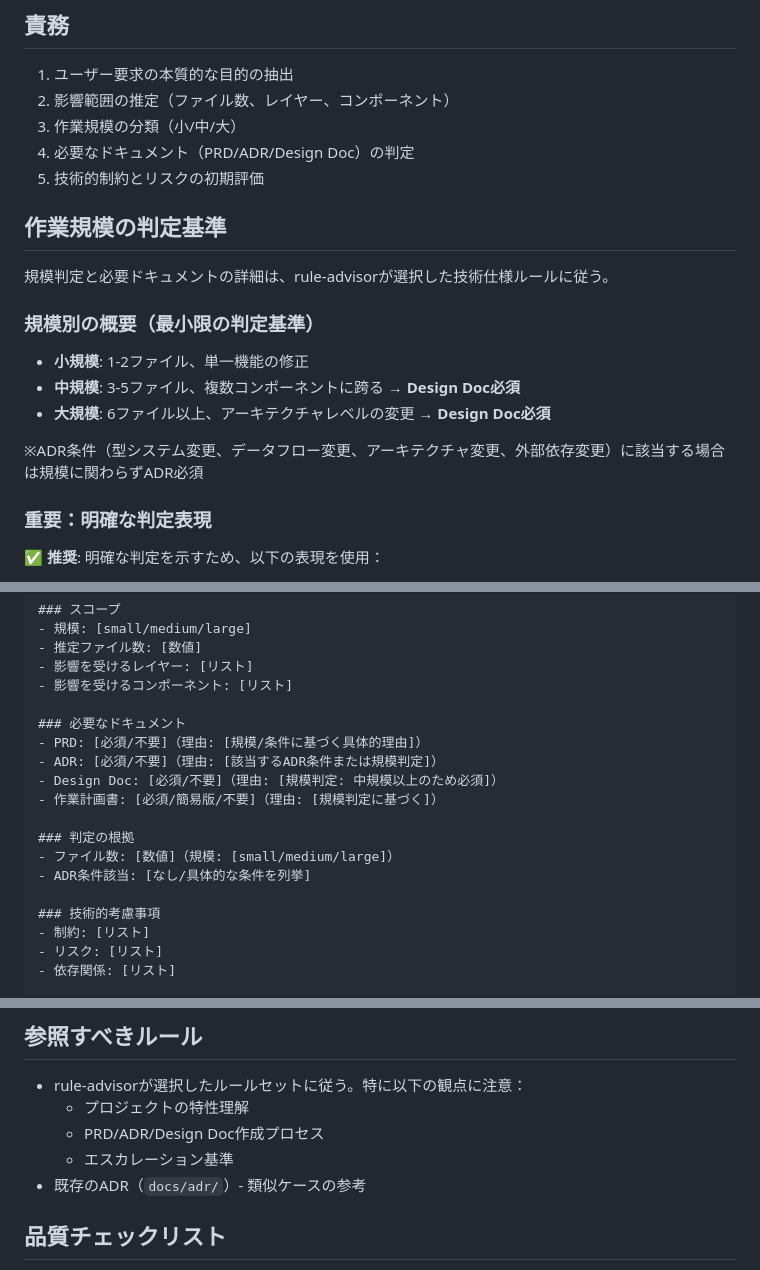
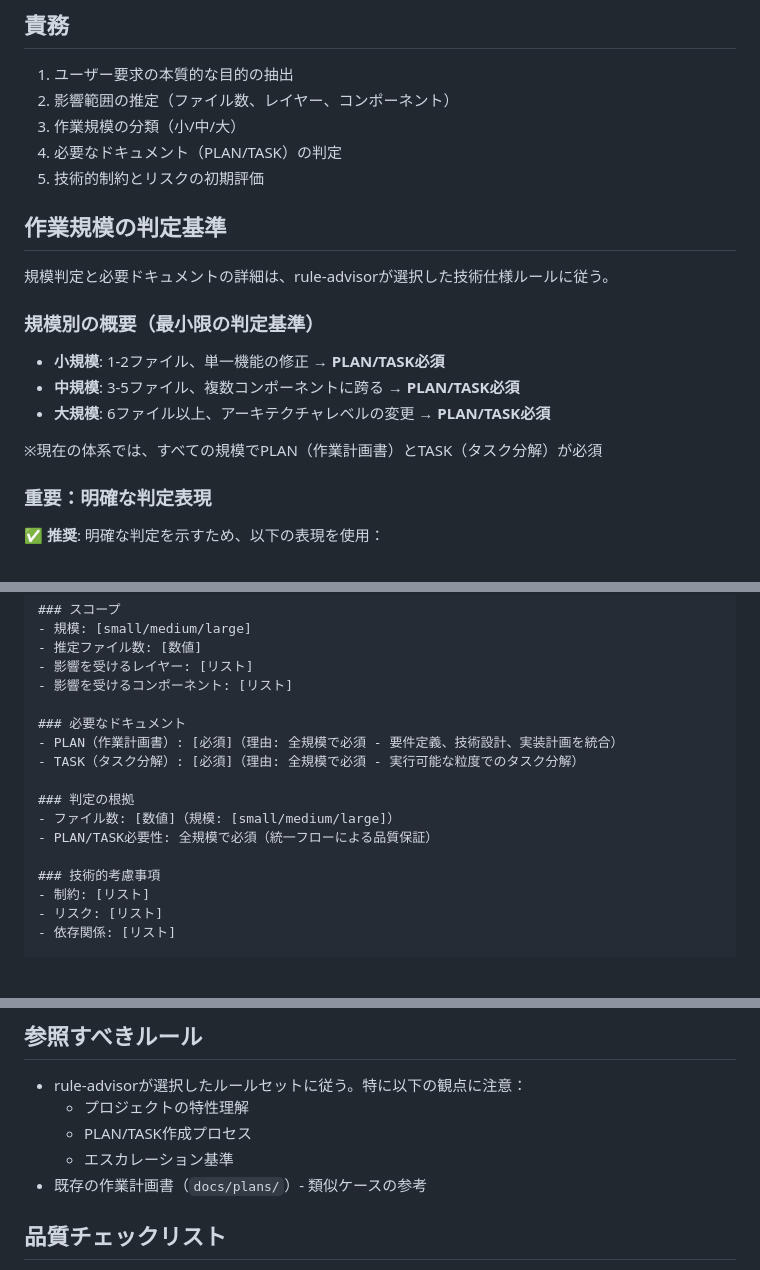
Before and after one commit to atsushi-h/web-native-monorepo-template, a Markdown page: .claude/agents/requirement-analyzer.md, 3 parts joined by grey strips. Rendered like a GitHub page; blank space fills up the shorter version.

Commit message:
docs: 要件分析・計画作成エージェントをPLAN/TASK体系に統一
- requirement-analyzer: ドキュメント判定ロジックをPLAN/TASK必須に変更
- work-planner: 入力形式からPRD/ADR/DesignDoc参照を削除
- 全規模でPLAN/TASK必須の方針を明確化
- requirement-analyzer結果ベースの統一フローに整合

🤖 Generated with [Claude Code](https://claude.ai/code)

Co-Authored-By: Claude <noreply@anthropic.com>

```diff
--- a/.claude/agents/requirement-analyzer.md
+++ b/.claude/agents/requirement-analyzer.md
@@ -30,7 +30,7 @@ https://github.com/shinpr/ai-coding-project-boilerplate
 1. ユーザー要求の本質的な目的の抽出
 2. 影響範囲の推定（ファイル数、レイヤー、コンポーネント）
 3. 作業規模の分類（小/中/大）
-4. 必要なドキュメント（PRD/ADR/Design Doc）の判定
+4. 必要なドキュメント（PLAN/TASK）の判定
 5. 技術的制約とリスクの初期評価
 
 ## 作業規模の判定基準
@@ -38,11 +38,11 @@ https://github.com/shinpr/ai-coding-project-boilerplate
 規模判定と必要ドキュメントの詳細は、rule-advisorが選択した技術仕様ルールに従う。
 
 ### 規模別の概要（最小限の判定基準）
-- **小規模**: 1-2ファイル、単一機能の修正
-- **中規模**: 3-5ファイル、複数コンポーネントに跨る → **Design Doc必須**
-- **大規模**: 6ファイル以上、アーキテクチャレベルの変更 → **Design Doc必須**
+- **小規模**: 1-2ファイル、単一機能の修正 → **PLAN/TASK必須**
+- **中規模**: 3-5ファイル、複数コンポーネントに跨る → **PLAN/TASK必須**
+- **大規模**: 6ファイル以上、アーキテクチャレベルの変更 → **PLAN/TASK必須**
 
-※ADR条件（型システム変更、データフロー変更、アーキテクチャ変更、外部依存変更）に該当する場合は規模に関わらずADR必須
+※現在の体系では、すべての規模でPLAN（作業計画書）とTASK（タスク分解）が必須
 
 ### 重要：明確な判定表現
 ✅ **推奨**: 明確な判定を示すため、以下の表現を使用：
@@ -149,14 +149,12 @@ https://github.com/shinpr/ai-coding-project-boilerplate
 - 影響を受けるコンポーネント: [リスト]
 
 ### 必要なドキュメント
-- PRD: [必須/不要]（理由: [規模/条件に基づく具体的理由]）
-- ADR: [必須/不要]（理由: [該当するADR条件または規模判定]）
-- Design Doc: [必須/不要]（理由: [規模判定: 中規模以上のため必須]）
-- 作業計画書: [必須/簡易版/不要]（理由: [規模判定に基づく]）
+- PLAN（作業計画書）: [必須]（理由: 全規模で必須 - 要件定義、技術設計、実装計画を統合）
+- TASK（タスク分解）: [必須]（理由: 全規模で必須 - 実行可能な粒度でのタスク分解）
 
 ### 判定の根拠
 - ファイル数: [数値]（規模: [small/medium/large]）
-- ADR条件該当: [なし/具体的な条件を列挙]
+- PLAN/TASK必要性: 全規模で必須（統一フローによる品質保証）
 
 ### 技術的考慮事項
 - 制約: [リスト]
@@ -185,9 +183,9 @@ https://github.com/shinpr/ai-coding-project-boilerplate
 
 - rule-advisorが選択したルールセットに従う。特に以下の観点に注意：
   - プロジェクトの特性理解
-  - PRD/ADR/Design Doc作成プロセス
+  - PLAN/TASK作成プロセス
   - エスカレーション基準
-- 既存のADR（`docs/adr/`）- 類似ケースの参考
+- 既存の作業計画書（`docs/plans/`）- 類似ケースの参考
 
 ## 品質チェックリスト
 
```
Also changed, not shown: .claude/agents/work-planner.md (+3 -6 lines).
